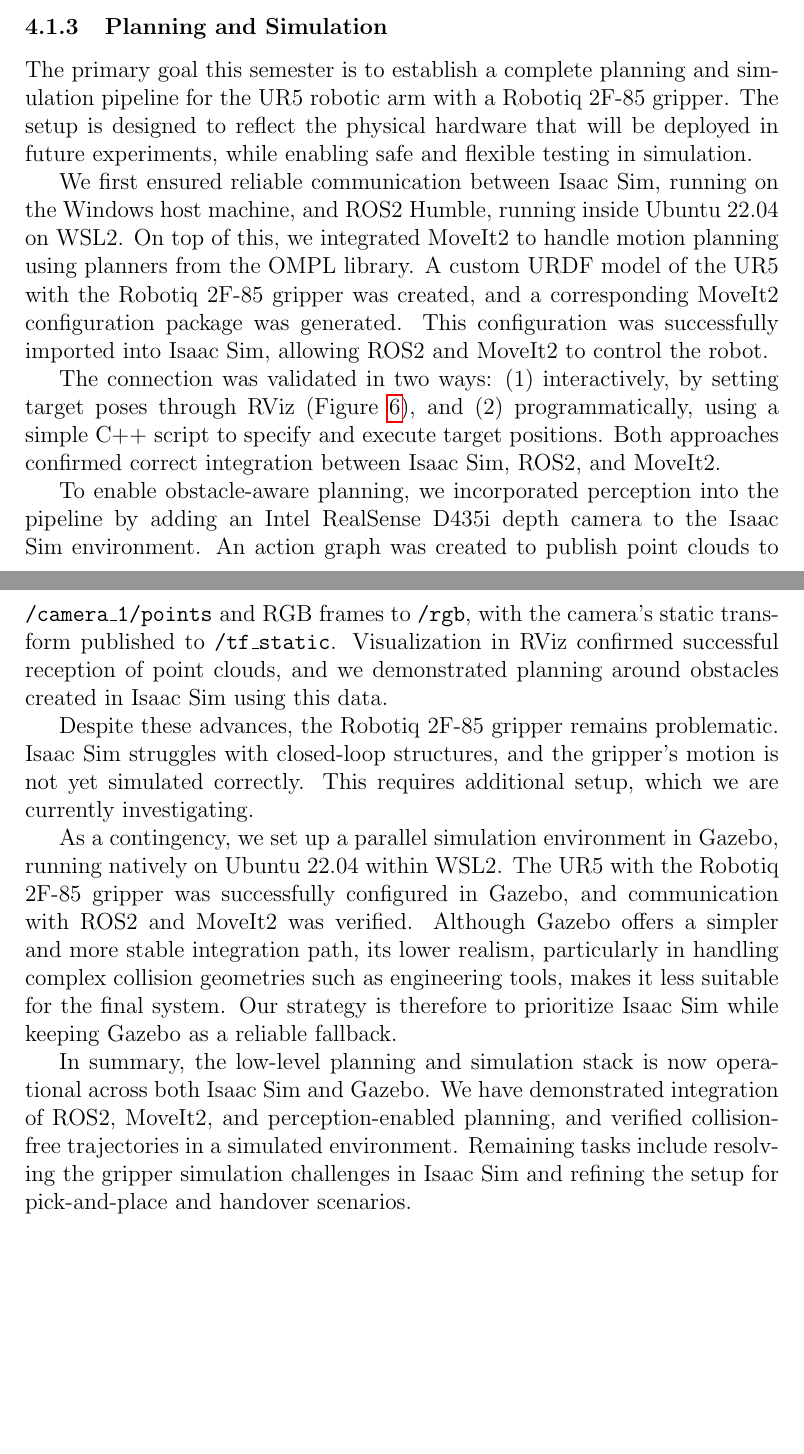
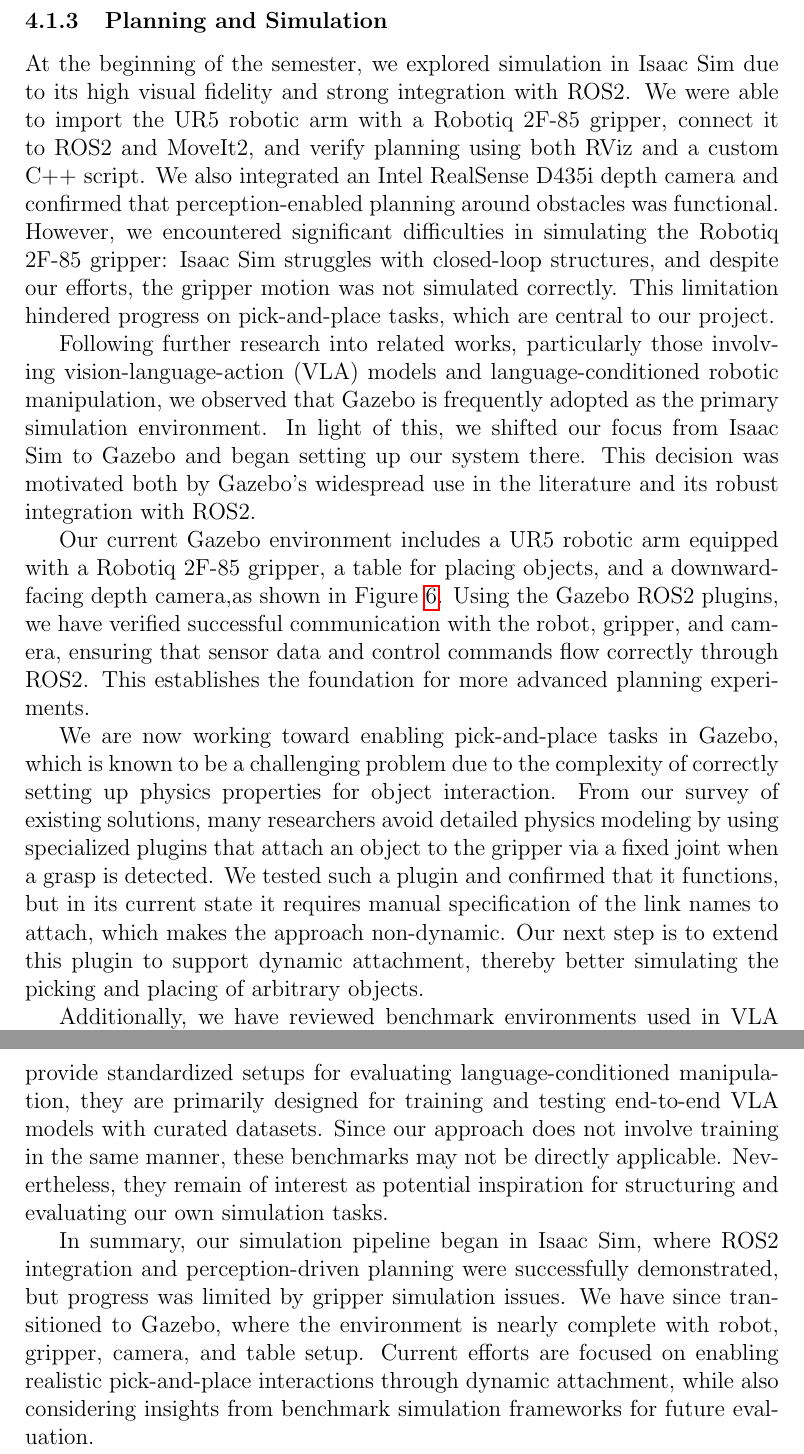
Before and after one commit to Final-Project-ROS2/final-project-deliverables, a LaTeX paper (Major_project_proposal.tex): two parts of pages 24 and 25 of 52 before the commit and two parts of pages 24 and 25 of 54 after it, joined at a grey line, cut so that both start at the same text, the shorter picture padded with empty space. Compiled offline with pdfLaTeX.

Commit message:
feat: complete planning and simulation progress report 2 week 1

```diff
--- a/Major_project_proposal.tex
+++ b/Major_project_proposal.tex
@@ -300,25 +300,22 @@
 
 \begin{figure}[h]
     \centering
-    \includegraphics[width=\linewidth]{images/rviz_planning.png}
-    \caption{UR5 with Robotiq 2F-85 gripper controlled via MoveIt2 in RViz}
-    \label{fig: rviz-planning}
+    \includegraphics[width=\linewidth]{images/gazebo_setup.png}
+    \caption{UR5 with Robotiq 2F-85 gripper and depth camera in Gazebo simulation environment}
+    \label{fig: gazebo-setup}
 \end{figure}
 
-The primary goal this semester is to establish a complete planning and simulation pipeline for the UR5 robotic arm with a Robotiq 2F-85 gripper. The setup is designed to reflect the physical hardware that will be deployed in future experiments, while enabling safe and flexible testing in simulation.
+At the beginning of the semester, we explored simulation in Isaac Sim due to its high visual fidelity and strong integration with ROS2. We were able to import the UR5 robotic arm with a Robotiq 2F-85 gripper, connect it to ROS2 and MoveIt2, and verify planning using both RViz and a custom C++ script. We also integrated an Intel RealSense D435i depth camera and confirmed that perception-enabled planning around obstacles was functional. However, we encountered significant difficulties in simulating the Robotiq 2F-85 gripper: Isaac Sim struggles with closed-loop structures, and despite our efforts, the gripper motion was not simulated correctly. This limitation hindered progress on pick-and-place tasks, which are central to our project.
 
-We first ensured reliable communication between Isaac Sim, running on the Windows host machine, and ROS2 Humble, running inside Ubuntu 22.04 on WSL2. On top of this, we integrated MoveIt2 to handle motion planning using planners from the OMPL library. A custom URDF model of the UR5 with the Robotiq 2F-85 gripper was created, and a corresponding MoveIt2 configuration package was generated. This configuration was successfully imported into Isaac Sim, allowing ROS2 and MoveIt2 to control the robot.
+Following further research into related works, particularly those involving vision-language-action (VLA) models and language-conditioned robotic manipulation, we observed that Gazebo is frequently adopted as the primary simulation environment. In light of this, we shifted our focus from Isaac Sim to Gazebo and began setting up our system there. This decision was motivated both by Gazebo’s widespread use in the literature and its robust integration with ROS2.
 
-The connection was validated in two ways: (1) interactively, by setting target poses through RViz (Figure~\ref{fig: rviz-planning}), and (2) programmatically, using a simple C++ script to specify and execute target positions. Both approaches confirmed correct integration between Isaac Sim, ROS2, and MoveIt2.
+Our current Gazebo environment includes a UR5 robotic arm equipped with a Robotiq 2F-85 gripper, a table for placing objects, and a downward-facing depth camera,as shown in Figure~\ref{fig: gazebo-setup}. Using the Gazebo ROS2 plugins, we have verified successful communication with the robot, gripper, and camera, ensuring that sensor data and control commands flow correctly through ROS2. This establishes the foundation for more advanced planning experiments.
 
-To enable obstacle-aware planning, we incorporated perception into the pipeline by adding an Intel RealSense D435i depth camera to the Isaac Sim environment. An action graph was created to publish point clouds to \texttt{/camera\_1/points} and RGB frames to \texttt{/rgb}, with the camera’s static transform published to \texttt{/tf\_static}. Visualization in RViz confirmed successful reception of point clouds, and we demonstrated planning around obstacles created in Isaac Sim using this data.
+We are now working toward enabling pick-and-place tasks in Gazebo, which is known to be a challenging problem due to the complexity of correctly setting up physics properties for object interaction. From our survey of existing solutions, many researchers avoid detailed physics modeling by using specialized plugins that attach an object to the gripper via a fixed joint when a grasp is detected. We tested such a plugin and confirmed that it functions, but in its current state it requires manual specification of the link names to attach, which makes the approach non-dynamic. Our next step is to extend this plugin to support dynamic attachment, thereby better simulating the picking and placing of arbitrary objects.
 
-Despite these advances, the Robotiq 2F-85 gripper remains problematic. Isaac Sim struggles with closed-loop structures, and the gripper’s motion is not yet simulated correctly. This requires additional setup, which we are currently investigating.
+Additionally, we have reviewed benchmark environments used in VLA research, such as the Colosseum framework~\cite{colosseum}. While these benchmarks provide standardized setups for evaluating language-conditioned manipulation, they are primarily designed for training and testing end-to-end VLA models with curated datasets. Since our approach does not involve training in the same manner, these benchmarks may not be directly applicable. Nevertheless, they remain of interest as potential inspiration for structuring and evaluating our own simulation tasks.
 
-As a contingency, we set up a parallel simulation environment in Gazebo, running natively on Ubuntu 22.04 within WSL2. The UR5 with the Robotiq 2F-85 gripper was successfully configured in Gazebo, and communication with ROS2 and MoveIt2 was verified. Although Gazebo offers a simpler and more stable integration path, its lower realism, particularly in handling complex collision geometries such as engineering tools, makes it less suitable for the final system. Our strategy is therefore to prioritize Isaac Sim while keeping Gazebo as a reliable fallback.
-
-In summary, the low-level planning and simulation stack is now operational across both Isaac Sim and Gazebo. We have demonstrated integration of ROS2, MoveIt2, and perception-enabled planning, and verified collision-free trajectories in a simulated environment. Remaining tasks include resolving the gripper simulation challenges in Isaac Sim and refining the setup for pick-and-place and handover scenarios.
-
+In summary, our simulation pipeline began in Isaac Sim, where ROS2 integration and perception-driven planning were successfully demonstrated, but progress was limited by gripper simulation issues. We have since transitioned to Gazebo, where the environment is nearly complete with robot, gripper, camera, and table setup. Current efforts are focused on enabling realistic pick-and-place interactions through dynamic attachment, while also considering insights from benchmark simulation frameworks for future evaluation.
 
 \newpage
 \section{Project Planning}
```
Also changed, not shown: ref.bib (+11 -0 lines).
